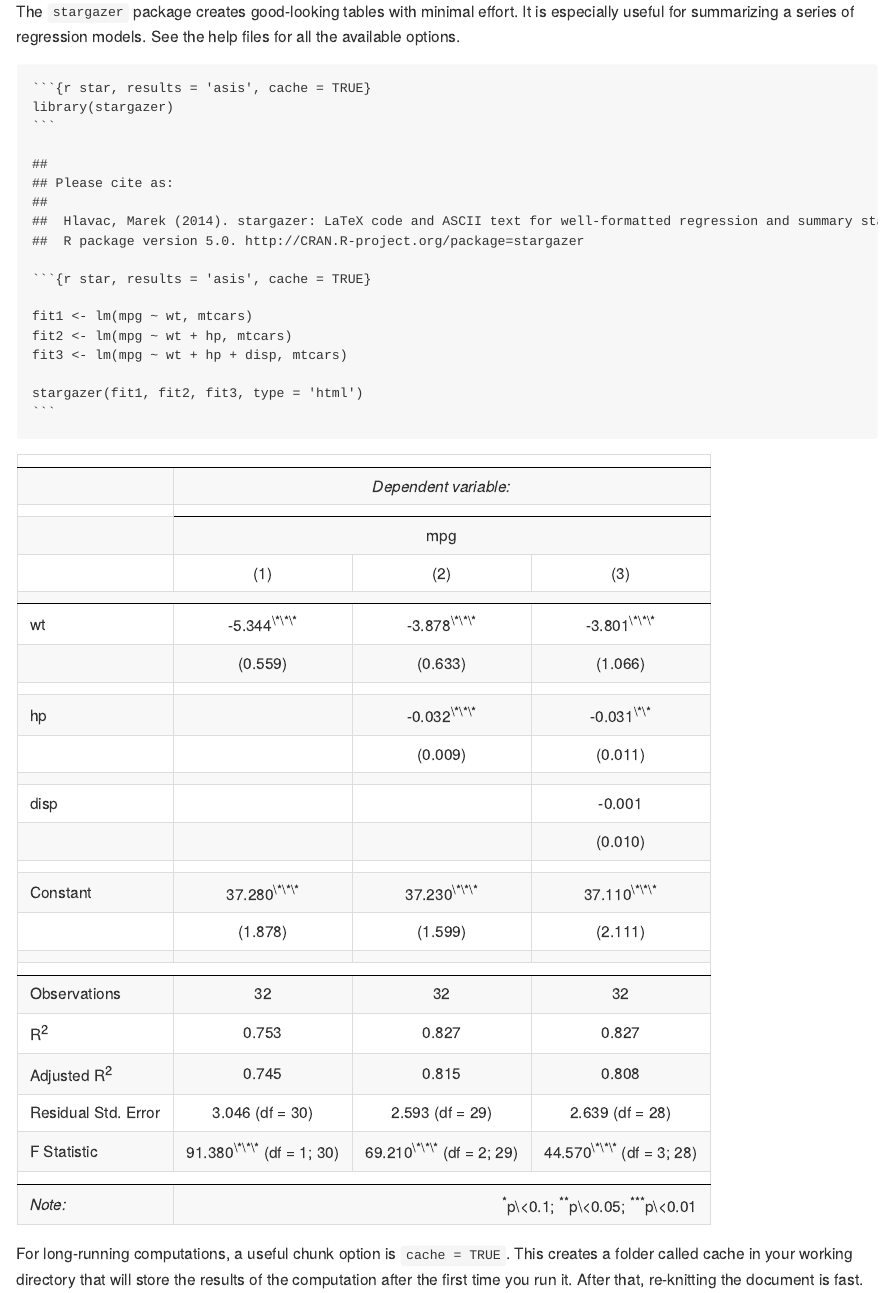
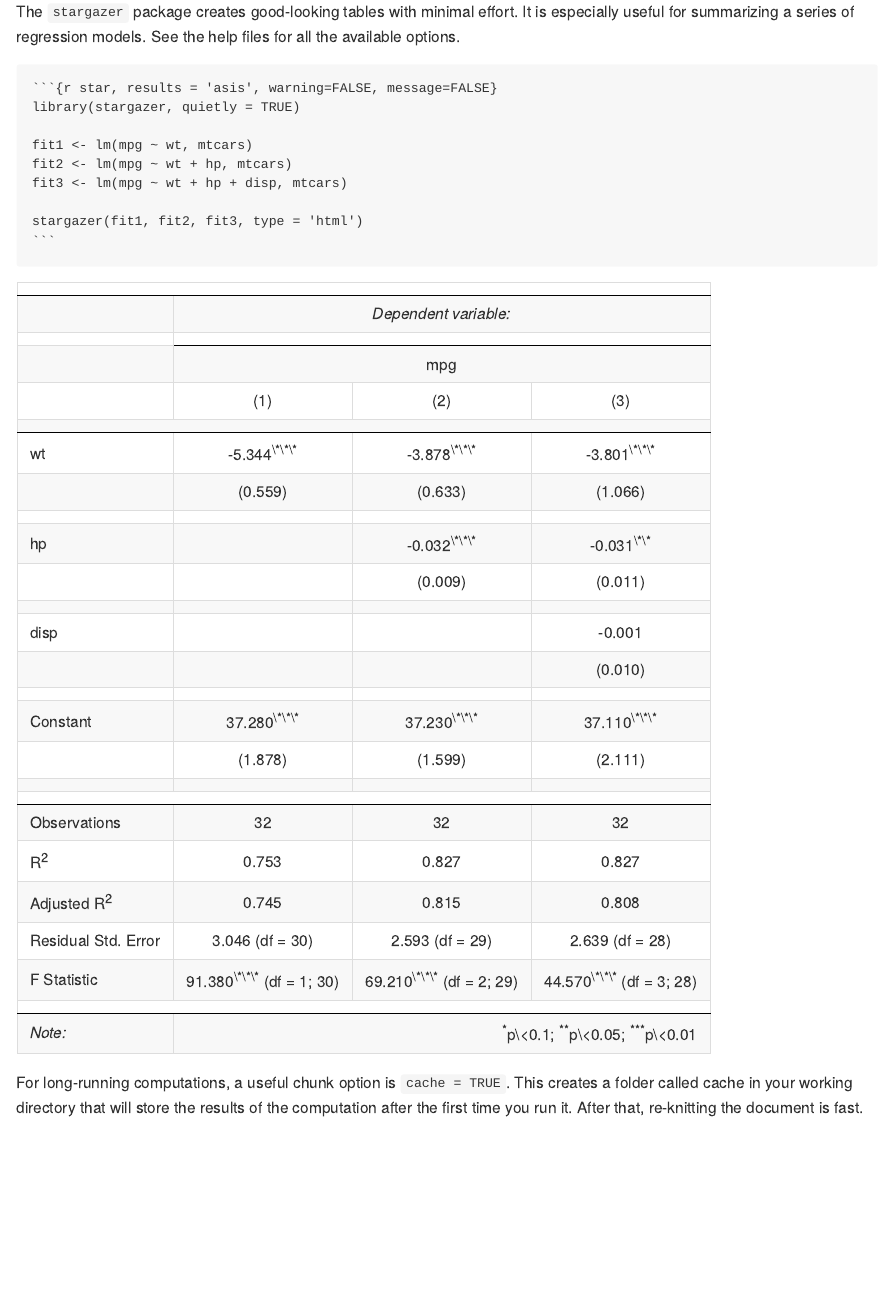
Before and after one commit to sachsmc/knit-git-markr-guide, an R Markdown document (knitr/knit.Rmd): the page in a window 1100 px wide, from 4910 px down. The pictures show the output file knitr/knit.md that the author committed with the source, drawn offline in the style of GitHub.

Commit message:
Fixed table

````diff
--- a/knitr/knit.Rmd
+++ b/knitr/knit.Rmd
@@ -119,8 +119,8 @@ print(xtable(head(mtcars)), type = "html")
 
 The `stargazer` package creates good-looking tables with minimal effort. It is especially useful for summarizing a series of regression models. See the help files for all the available options.
 
-```{r star, results = 'asis', cache = TRUE, verbatim = TRUE}
-library(stargazer)
+```{r star, results = 'asis', warning=FALSE, message=FALSE, verbatim = TRUE}
+library(stargazer, quietly = TRUE)
 
 fit1 <- lm(mpg ~ wt, mtcars)
 fit2 <- lm(mpg ~ wt + hp, mtcars)
````
Also changed, not shown: knitr/knit.md.
